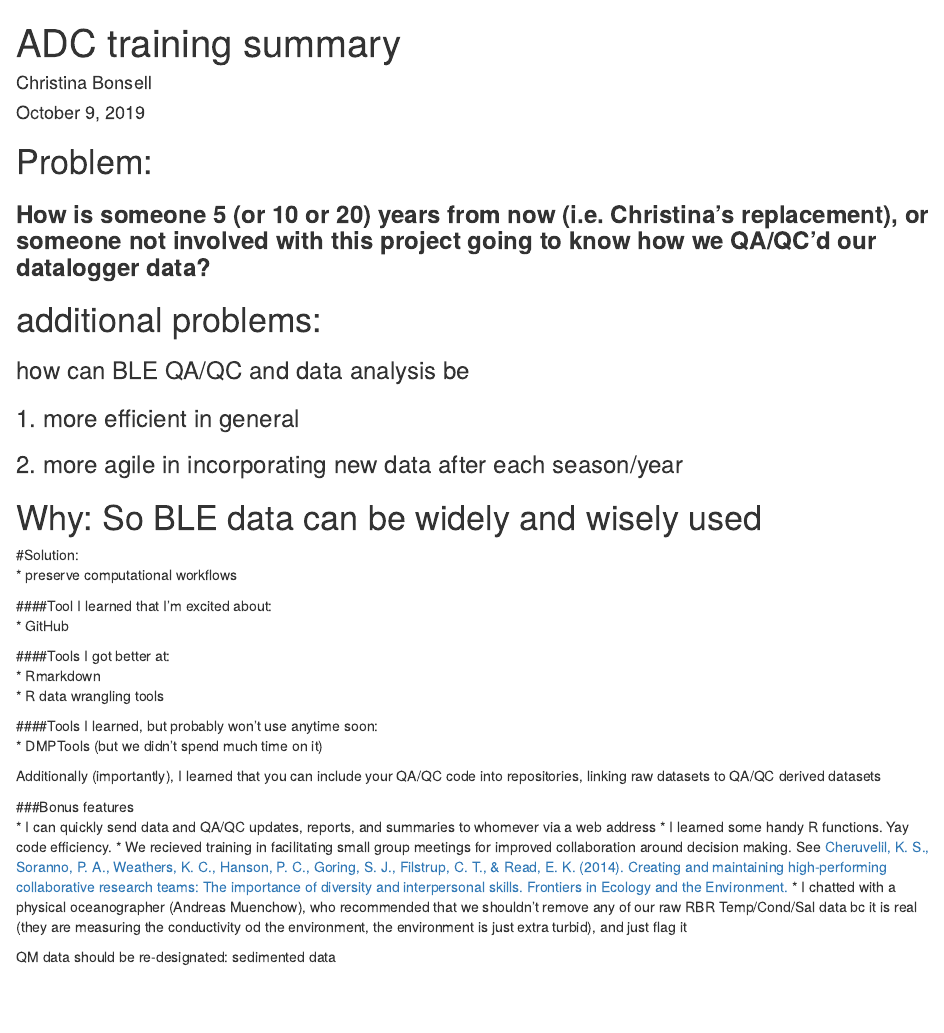
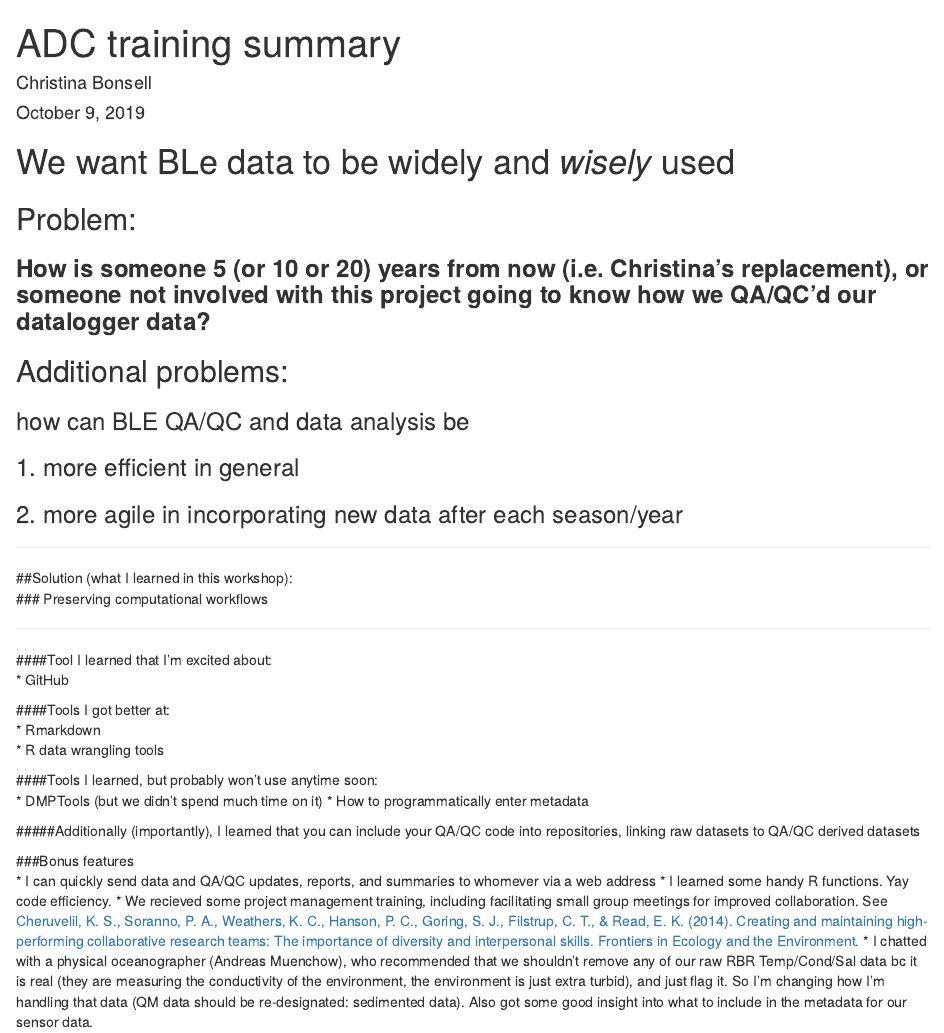
Before and after one commit to cbonsell/arctic-training, an R Markdown document (ADC training summary.Rmd): the page in a window 1100 px wide, from its top. Rendered offline with R 4.5, knitr and Pandoc, with nearby package versions.

Commit message:
post-workshop updates

````diff
--- a/ADC training summary.Rmd
+++ b/ADC training summary.Rmd
@@ -9,37 +9,46 @@ output: html_document
 knitr::opts_chunk$set(echo = TRUE)
 ```
 
-# Problem:
+# We want BLe data to be widely and *wisely* used
+
+
+## Problem:
 ### **How is someone 5 (or 10 or 20) years from now (i.e. Christina's replacement), or someone not involved with this project going to know how we QA/QC'd our datalogger data?**
 
-# additional problems:
+## Additional problems:
 ### how can BLE QA/QC and data analysis be
 
 ### 1. more efficient in general
 ### 2. more agile in incorporating new data after each season/year
 
-# Why: So BLE data can be widely and wisely used
 
-#Solution:
- * preserve computational workflows
+***
+
+##Solution (what I learned in this workshop):
+### Preserving computational workflows
+
+***
 
 ####Tool I learned that I'm excited about:
  * GitHub
+
 
 ####Tools I got better at:
  * Rmarkdown
  * R data wrangling tools
 
+
 ####Tools I learned, but probably won't use anytime soon:
  * DMPTools (but we didn't spend much time on it)
+ * How to programmatically enter metadata
 
-Additionally (importantly), I learned that you can include your QA/QC code into repositories, linking raw datasets to QA/QC derived datasets
+
+#####Additionally (importantly), I learned that you can include your QA/QC code into repositories, linking raw datasets to QA/QC derived datasets
+
 
 
 ###Bonus features
  * I can quickly send data and QA/QC updates, reports, and summaries to whomever via a web address
  * I learned some handy R functions. Yay code efficiency.
- * We recieved training in facilitating small group meetings for improved collaboration around decision making. See [Cheruvelil, K. S., Soranno, P. A., Weathers, K. C., Hanson, P. C., Goring, S. J., Filstrup, C. T., & Read, E. K. (2014). Creating and maintaining high-performing collaborative research teams: The importance of diversity and interpersonal skills. Frontiers in Ecology and the Environment.](https://esajournals.onlinelibrary.wiley.com/doi/epdf/10.1890/130001)
- * I chatted with a physical oceanographer (Andreas Muenchow), who recommended that we shouldn't remove any of our raw RBR Temp/Cond/Sal data bc it is real (they are measuring the conductivity od the environment, the environment is just extra turbid), and just flag it
-
-QM data should be re-designated: sedimented data
+ * We recieved some project management training, including facilitating small group meetings for improved collaboration. See [Cheruvelil, K. S., Soranno, P. A., Weathers, K. C., Hanson, P. C., Goring, S. J., Filstrup, C. T., & Read, E. K. (2014). Creating and maintaining high-performing collaborative research teams: The importance of diversity and interpersonal skills. Frontiers in Ecology and the Environment.](https://esajournals.onlinelibrary.wiley.com/doi/epdf/10.1890/130001)
+ * I chatted with a physical oceanographer (Andreas Muenchow), who recommended that we shouldn't remove any of our raw RBR Temp/Cond/Sal data bc it is real (they are measuring the conductivity of the environment, the environment is just extra turbid), and just flag it. So I'm changing how I'm handling that data (QM data should be re-designated: sedimented data). Also got some good insight into what to include in the metadata for our sensor data.
````
Also changed, not shown: ADC-training-summary.html.
